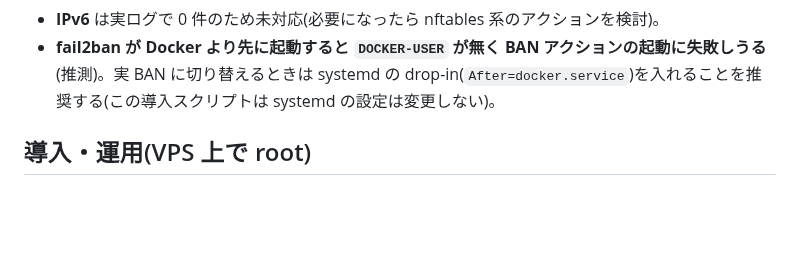
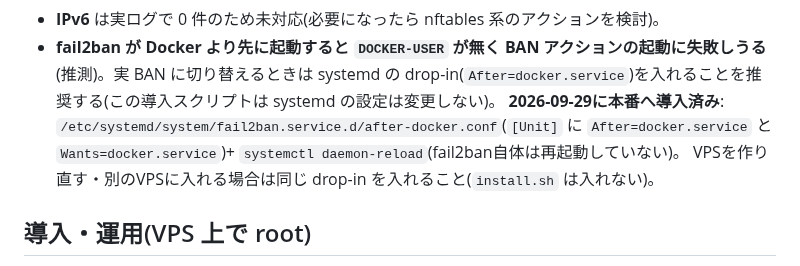
Before and after one commit to yutsuka123/LearningEnglishWithAI, a Markdown page: deploy/fail2ban/README.md, the part around the change. Drawn GitHub-style; blank space fills up the shorter version.

Commit message:
deploy/fail2ban: README に本番へ導入済みの起動順drop-in(After=docker.service)を記録
Co-Authored-By: Claude Sonnet 5.5 <noreply@anthropic.com>

```diff
--- a/deploy/fail2ban/README.md
+++ b/deploy/fail2ban/README.md
@@ -54,6 +54,9 @@ cron `eigo-f2b-unban-poller` が1分以内に反映)。
 - **IPv6** は実ログで 0 件のため未対応(必要になったら nftables 系のアクションを検討)。
 - **fail2ban が Docker より先に起動すると `DOCKER-USER` が無く BAN アクションの起動に失敗しうる**(推測)。実 BAN に切り替えるときは
   systemd の drop-in(`After=docker.service`)を入れることを推奨する(この導入スクリプトは systemd の設定は変更しない)。
+  **2026-09-29に本番へ導入済み**: `/etc/systemd/system/fail2ban.service.d/after-docker.conf`(`[Unit]` に
+  `After=docker.service` と `Wants=docker.service`)+ `systemctl daemon-reload`(fail2ban自体は再起動していない)。
+  VPSを作り直す・別のVPSに入れる場合は同じ drop-in を入れること(`install.sh` は入れない)。
 
 ## 導入・運用(VPS 上で root)
 `deploy/` は通常の同期(`sync_code.sh`)の対象外なので、手元から手動で転送する(追加のみ・`--delete` なし):
```
